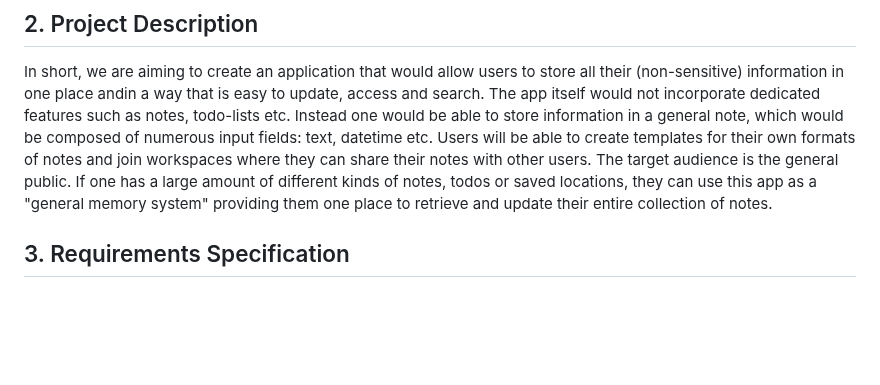
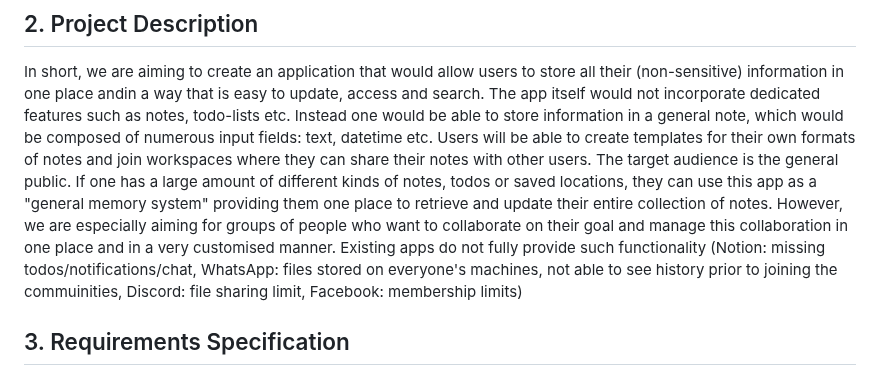
Before and after one commit to MinPoe/frontend-thingspace.ts, a Markdown page: documentation/REQUIREMENTS_AND_DESIGN.md, the part around the change. Rendered like a GitHub page; blank space fills up the shorter version.

```diff
--- a/documentation/REQUIREMENTS_AND_DESIGN.md
+++ b/documentation/REQUIREMENTS_AND_DESIGN.md
@@ -17,7 +17,7 @@
 
 In short, we are aiming to create an application that would allow
 users to store all their (non-sensitive) information in one place andin a way that is easy to update, access and search. The app itself would not incorporate dedicated features such as notes, todo-lists etc. Instead one would be able to store information in a general note, which would be composed of numerous input fields: text, datetime etc. Users will be able to create templates for their own formats of notes and join workspaces where they can share their notes with other users.
-The target audience is the general public. If one has a large amount of different kinds of notes, todos or saved locations, they can use this app as a "general memory system" providing them one place to retrieve and update their entire collection of notes.
+The target audience is the general public. If one has a large amount of different kinds of notes, todos or saved locations, they can use this app as a "general memory system" providing them one place to retrieve and update their entire collection of notes. However, we are especially aiming for groups of people who want to collaborate on their goal and manage this collaboration in one place and in a very customised manner. Existing apps do not fully provide such functionality (Notion: missing todos/notifications/chat, WhatsApp: files stored on everyone's machines, not able to see history prior to joining the commuinities, Discord: file sharing limit, Facebook: membership limits)
 
 
 ## 3. Requirements Specification
```
